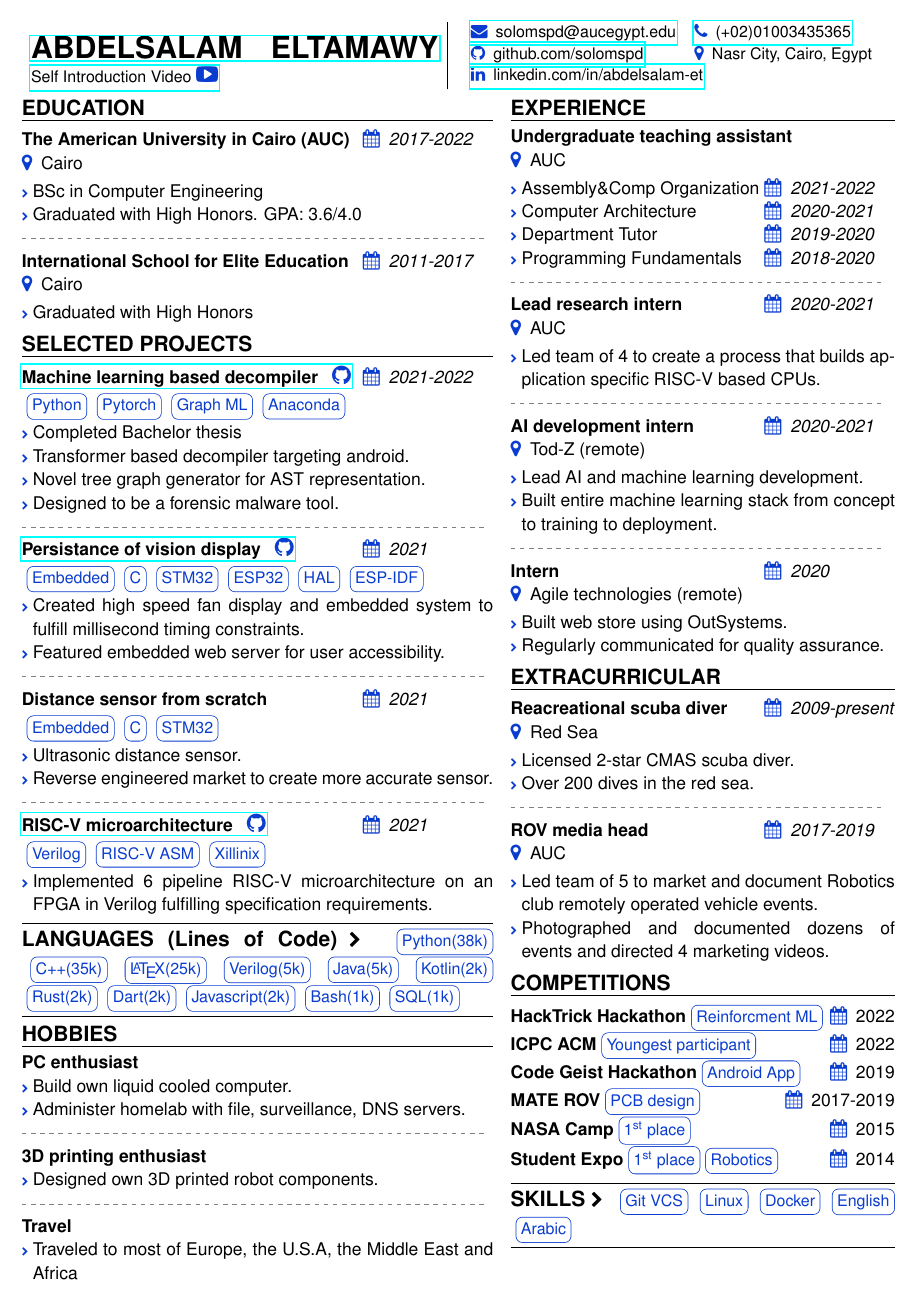
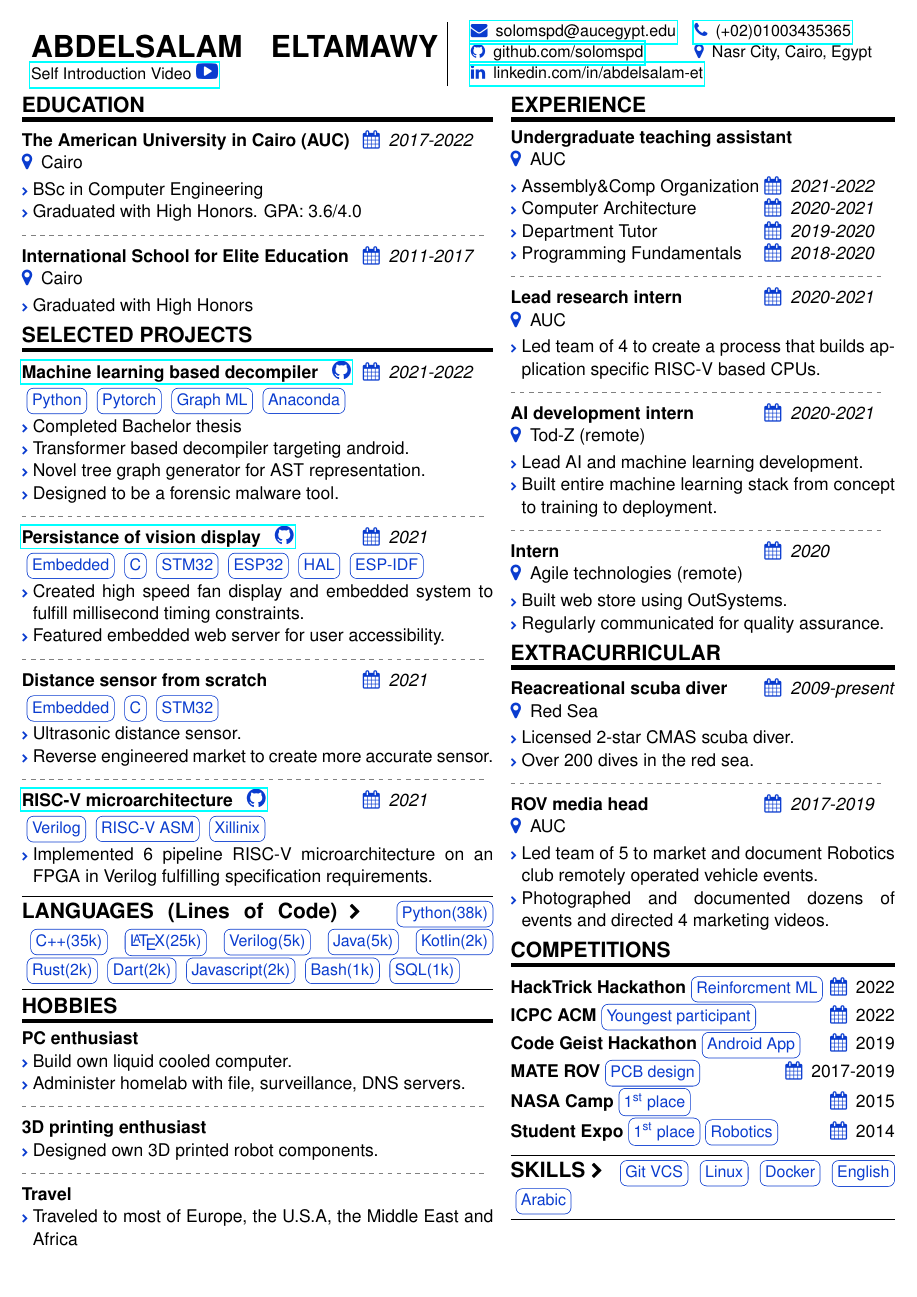
Before and after one commit to solomspd/CV, a LaTeX CV (resume/Abdelsalam ElTamawy Resume.tex, which reads resume/resume.cls): the whole page. The pictures show the PDF file resume/Abdelsalam ElTamawy Resume.pdf that the author committed with the source.

Commit message:
removed redudant url and nicer hrule

```diff
--- a/resume/Abdelsalam ElTamawy Resume.tex
+++ b/resume/Abdelsalam ElTamawy Resume.tex
@@ -4,7 +4,7 @@
 
 \begin{tabularx}{\textwidth}{X|r}
 
-	{\href{https://www.youtube.com/watch?v=8wwv_bj3Hvc}{\LARGE\MakeUppercase{\bf Abdelsalam ElTamawy}}}
+	{\LARGE\MakeUppercase{\bf Abdelsalam ElTamawy}}
 	{\small\href{https://www.youtube.com/watch?v=8wwv_bj3Hvc}{Self Introduction Video \iconin{\faYoutubePlay}}}
 	&
 	\small{
--- a/resume/resume.cls
+++ b/resume/resume.cls
@@ -60,7 +60,7 @@
 	\medskip
 	{\bf \large #1}
 	\smallskip
-	\hrule
+	\hrule height 1mm
 	\medskip
 }{}
 
```
Also changed, not shown: resume/Abdelsalam ElTamawy Resume.pdf, resume/resume.cls (2 more changed lines).
